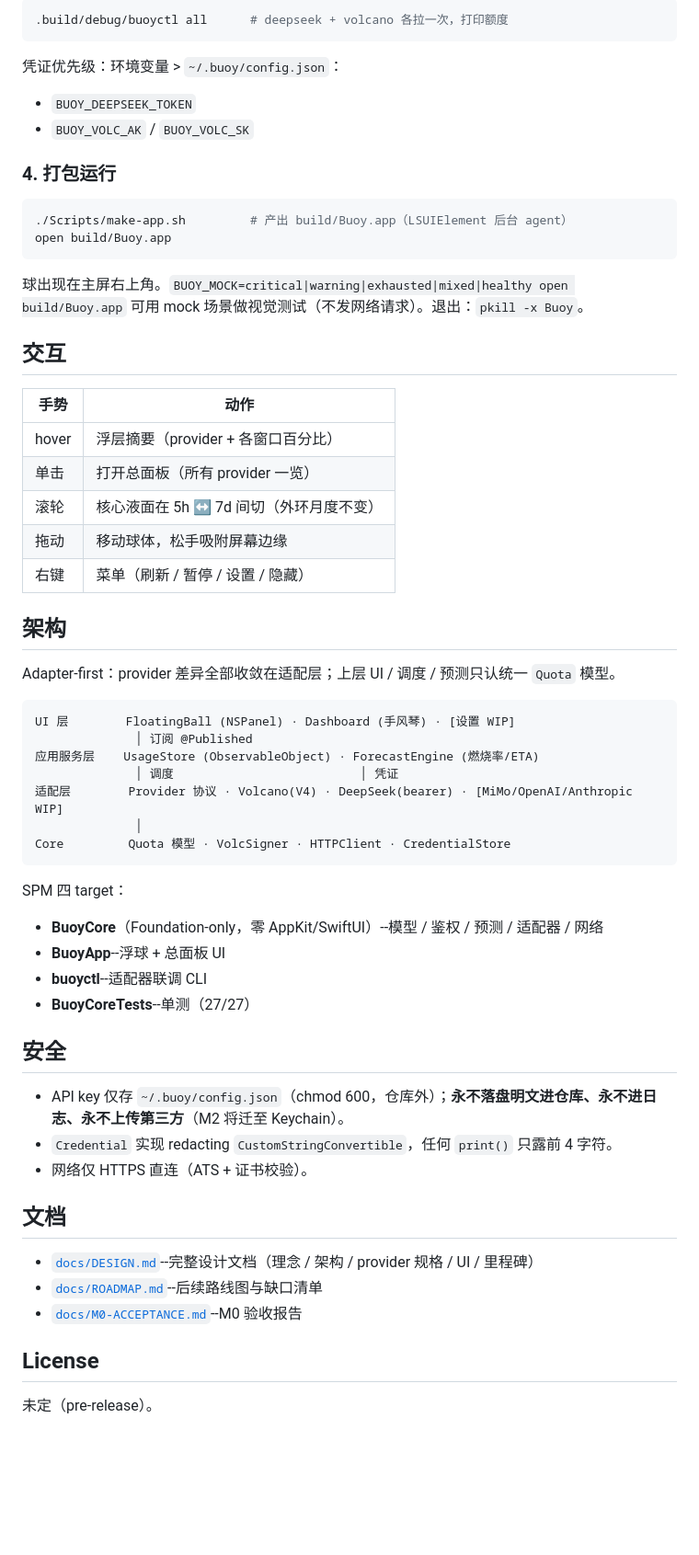
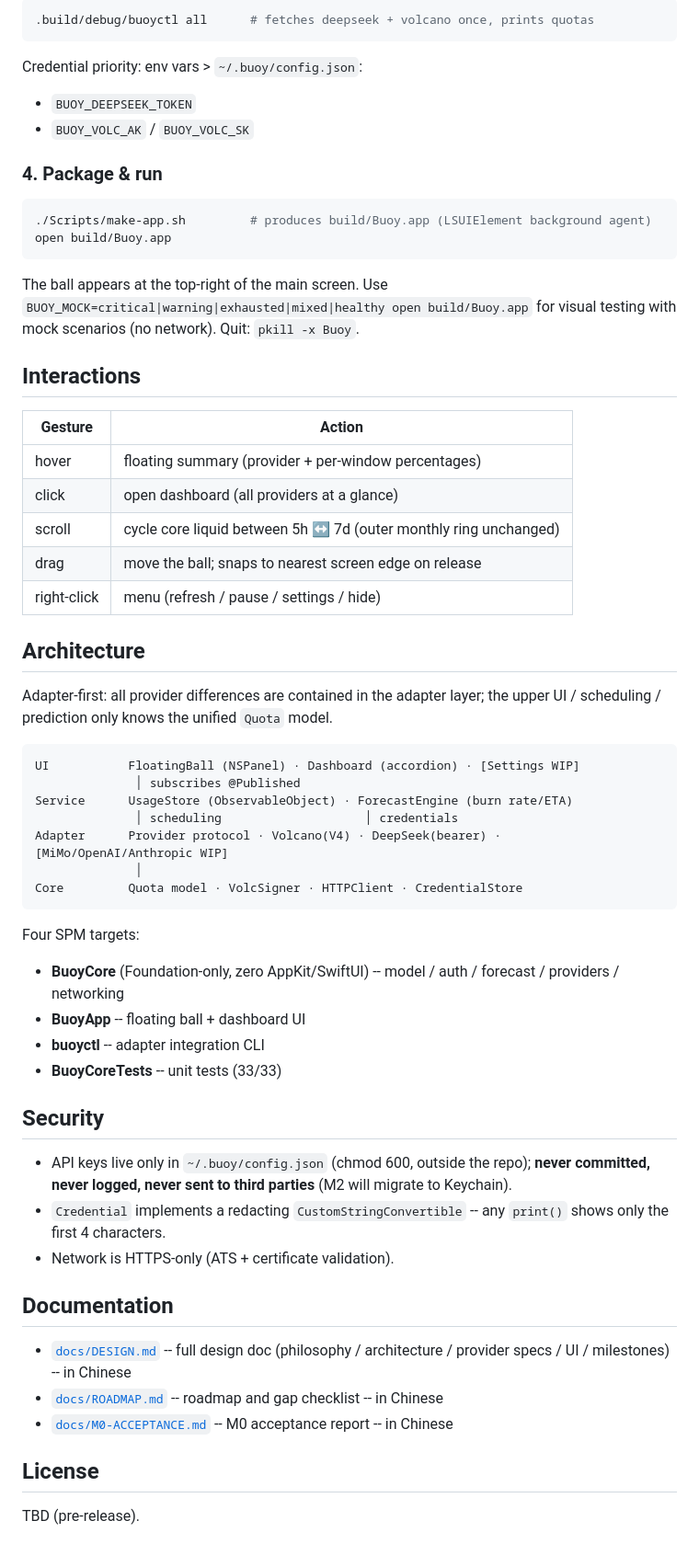
Before and after one commit to kungf/buoy, a Markdown page: README.md, the part around one of its changes. Shown at 92% size. GitHub-like rendering; blank space fills up the shorter version.

Commit message:
docs: translate README to English

````diff
--- a/README.md
+++ b/README.md
@@ -67,63 +67,63 @@ swift build
 
 ```sh
-.build/debug/buoyctl all      # deepseek + volcano 各拉一次，打印额度
+.build/debug/buoyctl all      # fetches deepseek + volcano once, prints quotas
 ```
 
-凭证优先级：环境变量 > `~/.buoy/config.json`：
+Credential priority: env vars > `~/.buoy/config.json`:
 - `BUOY_DEEPSEEK_TOKEN`
 - `BUOY_VOLC_AK` / `BUOY_VOLC_SK`
 
-### 4. 打包运行
+### 4. Package & run
 
 ```sh
-./Scripts/make-app.sh         # 产出 build/Buoy.app（LSUIElement 后台 agent）
+./Scripts/make-app.sh         # produces build/Buoy.app (LSUIElement background agent)
 open build/Buoy.app
 ```
 
-球出现在主屏右上角。`BUOY_MOCK=critical|warning|exhausted|mixed|healthy open build/Buoy.app` 可用 mock 场景做视觉测试（不发网络请求）。退出：`pkill -x Buoy`。
+The ball appears at the top-right of the main screen. Use `BUOY_MOCK=critical|warning|exhausted|mixed|healthy open build/Buoy.app` for visual testing with mock scenarios (no network). Quit: `pkill -x Buoy`.
 
-## 交互
+## Interactions
 
-| 手势 | 动作 |
+| Gesture | Action |
 |---|---|
-| hover | 浮层摘要（provider + 各窗口百分比） |
-| 单击 | 打开总面板（所有 provider 一览） |
-| 滚轮 | 核心液面在 5h ↔ 7d 间切（外环月度不变） |
-| 拖动 | 移动球体，松手吸附屏幕边缘 |
-| 右键 | 菜单（刷新 / 暂停 / 设置 / 隐藏） |
+| hover | floating summary (provider + per-window percentages) |
+| click | open dashboard (all providers at a glance) |
+| scroll | cycle core liquid between 5h ↔ 7d (outer monthly ring unchanged) |
+| drag | move the ball; snaps to nearest screen edge on release |
+| right-click | menu (refresh / pause / settings / hide) |
 
-## 架构
+## Architecture
 
-Adapter-first：provider 差异全部收敛在适配层；上层 UI / 调度 / 预测只认统一 `Quota` 模型。
+Adapter-first: all provider differences are contained in the adapter layer; the upper UI / scheduling / prediction only knows the unified `Quota` model.
 
 ```
-UI 层        FloatingBall (NSPanel) · Dashboard (手风琴) · [设置 WIP]
-              │ 订阅 @Published
-应用服务层    UsageStore (ObservableObject) · ForecastEngine (燃烧率/ETA)
-              │ 调度                          │ 凭证
-适配层        Provider 协议 · Volcano(V4) · DeepSeek(bearer) · [MiMo/OpenAI/Anthropic WIP]
+UI           FloatingBall (NSPanel) · Dashboard (accordion) · [Settings WIP]
+              │ subscribes @Published
+Service      UsageStore (ObservableObject) · ForecastEngine (burn rate/ETA)
+              │ scheduling                    │ credentials
+Adapter      Provider protocol · Volcano(V4) · DeepSeek(bearer) · [MiMo/OpenAI/Anthropic WIP]
               │
-Core         Quota 模型 · VolcSigner · HTTPClient · CredentialStore
+Core         Quota model · VolcSigner · HTTPClient · CredentialStore
 ```
 
-SPM 四 target：
-- **BuoyCore**（Foundation-only，零 AppKit/SwiftUI）--模型 / 鉴权 / 预测 / 适配器 / 网络
-- **BuoyApp**--浮球 + 总面板 UI
-- **buoyctl**--适配器联调 CLI
-- **BuoyCoreTests**--单测（27/27）
+Four SPM targets:
+- **BuoyCore** (Foundation-only, zero AppKit/SwiftUI) -- model / auth / forecast / providers / networking
+- **BuoyApp** -- floating ball + dashboard UI
+- **buoyctl** -- adapter integration CLI
+- **BuoyCoreTests** -- unit tests (33/33)
 
-## 安全
+## Security
 
-- API key 仅存 `~/.buoy/config.json`（chmod 600，仓库外）；**永不落盘明文进仓库、永不进日志、永不上传第三方**（M2 将迁至 Keychain）。
-- `Credential` 实现 redacting `CustomStringConvertible`，任何 `print()` 只露前 4 字符。
-- 网络仅 HTTPS 直连（ATS + 证书校验）。
+- API keys live only in `~/.buoy/config.json` (chmod 600, outside the repo); **never committed, never logged, never sent to third parties** (M2 will migrate to Keychain).
+- `Credential` implements a redacting `CustomStringConvertible` -- any `print()` shows only the first 4 characters.
+- Network is HTTPS-only (ATS + certificate validation).
 
-## 文档
+## Documentation
 
-- [`docs/DESIGN.md`](docs/DESIGN.md)--完整设计文档（理念 / 架构 / provider 规格 / UI / 里程碑）
-- [`docs/ROADMAP.md`](docs/ROADMAP.md)--后续路线图与缺口清单
-- [`docs/M0-ACCEPTANCE.md`](docs/M0-ACCEPTANCE.md)--M0 验收报告
+- [`docs/DESIGN.md`](docs/DESIGN.md) -- full design doc (philosophy / architecture / provider specs / UI / milestones) -- in Chinese
+- [`docs/ROADMAP.md`](docs/ROADMAP.md) -- roadmap and gap checklist -- in Chinese
+- [`docs/M0-ACCEPTANCE.md`](docs/M0-ACCEPTANCE.md) -- M0 acceptance report -- in Chinese
 
 ## License
 
-未定（pre-release）。
+TBD (pre-release).
````
Also changed, not shown: other parts of README.md (+29 -29 lines).
